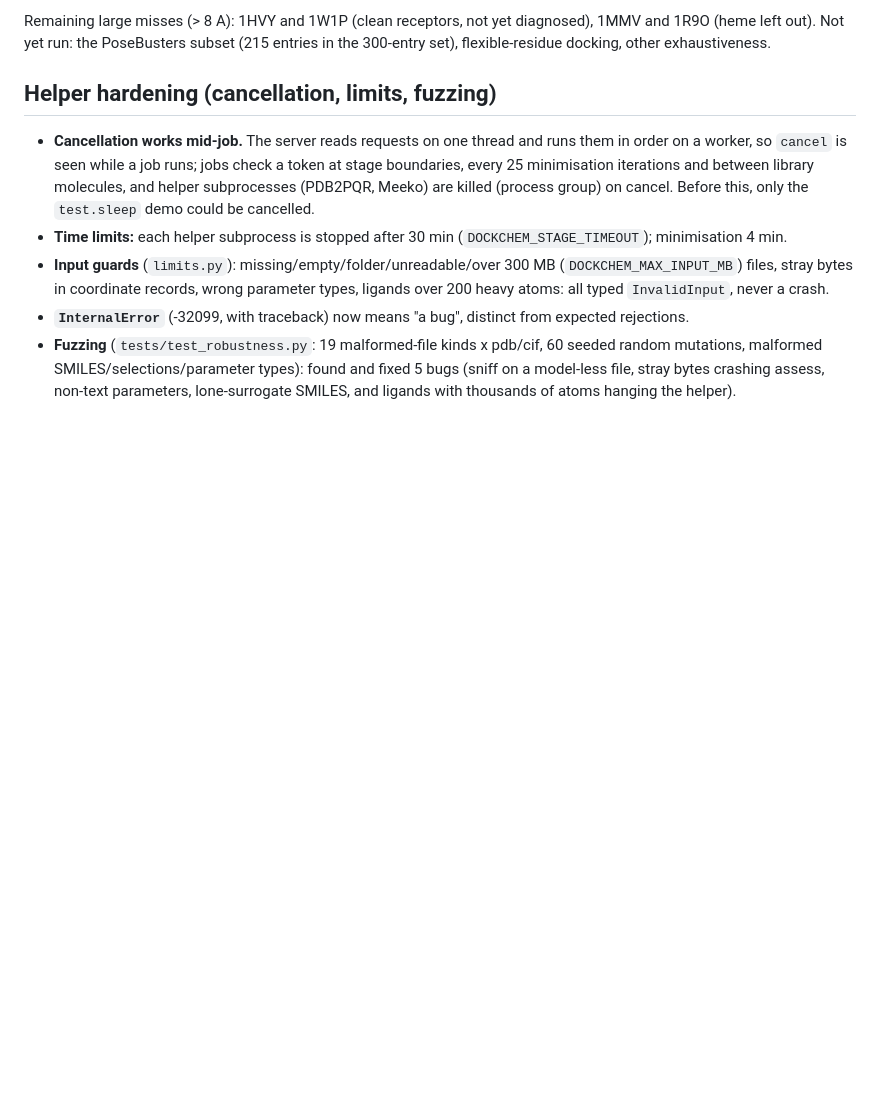
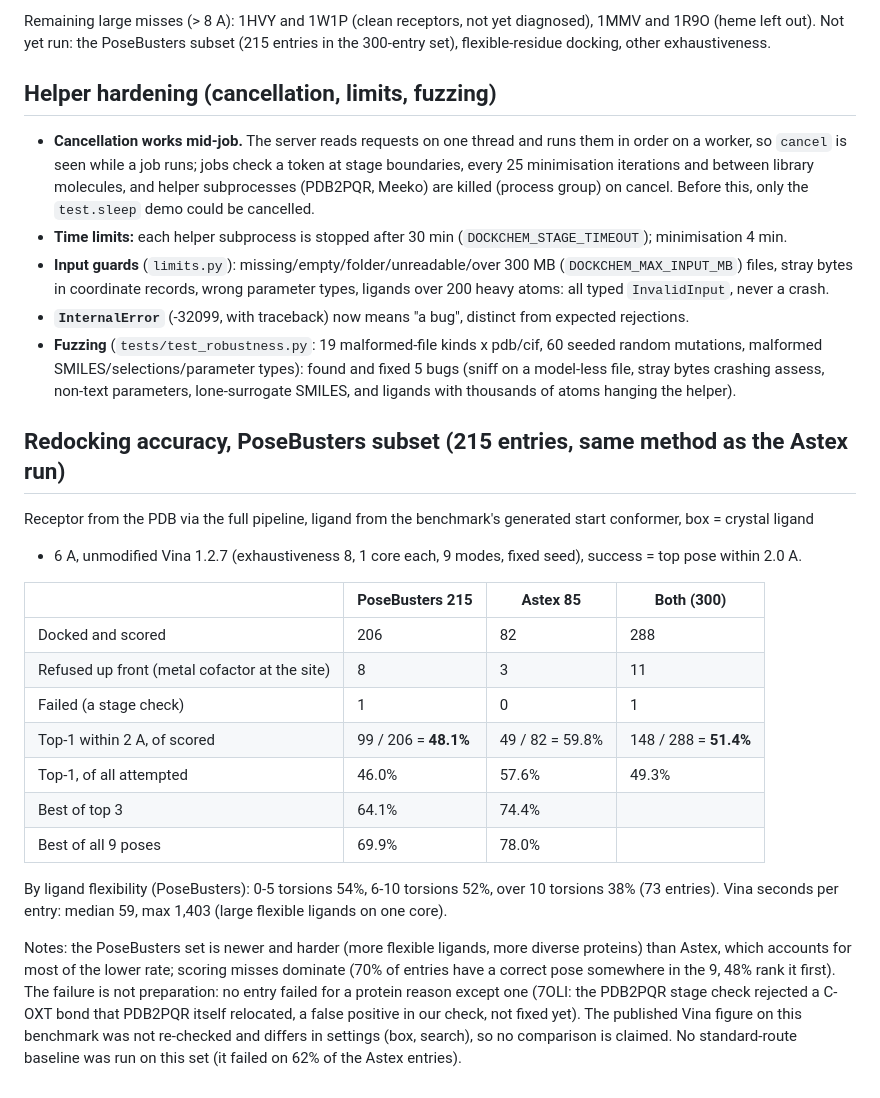
Before and after one commit to Ehsanul-islam/docking-macOS, a Markdown page: docs/RELIABILITY.md, the part around the change. GitHub-like rendering; blank space fills up the shorter version.

Commit message:
Reliability: PoseBusters redocking results (215 entries)
Co-Authored-By: Claude Sonnet 5.5 <noreply@anthropic.com>
Claude-Session: https://claude.ai/code/session_015WoWSz5cJWZSakdpvUV4E9

```diff
--- a/docs/RELIABILITY.md
+++ b/docs/RELIABILITY.md
@@ -81,3 +81,28 @@ Not yet run: the PoseBusters subset (215 entries in the 300-entry set), flexible
 - **Fuzzing** (`tests/test_robustness.py`: 19 malformed-file kinds x pdb/cif, 60 seeded random mutations, malformed
   SMILES/selections/parameter types): found and fixed 5 bugs (sniff on a model-less file, stray bytes crashing assess,
   non-text parameters, lone-surrogate SMILES, and ligands with thousands of atoms hanging the helper).
+
+## Redocking accuracy, PoseBusters subset (215 entries, same method as the Astex run)
+
+Receptor from the PDB via the full pipeline, ligand from the benchmark's generated start conformer, box = crystal ligand
++ 6 A, unmodified Vina 1.2.7 (exhaustiveness 8, 1 core each, 9 modes, fixed seed), success = top pose within 2.0 A.
+
+| | PoseBusters 215 | Astex 85 | Both (300) |
+|---|---|---|---|
+| Docked and scored | 206 | 82 | 288 |
+| Refused up front (metal cofactor at the site) | 8 | 3 | 11 |
+| Failed (a stage check) | 1 | 0 | 1 |
+| Top-1 within 2 A, of scored | 99 / 206 = **48.1%** | 49 / 82 = 59.8% | 148 / 288 = **51.4%** |
+| Top-1, of all attempted | 46.0% | 57.6% | 49.3% |
+| Best of top 3 | 64.1% | 74.4% | |
+| Best of all 9 poses | 69.9% | 78.0% | |
+
+By ligand flexibility (PoseBusters): 0-5 torsions 54%, 6-10 torsions 52%, over 10 torsions 38% (73 entries).
+Vina seconds per entry: median 59, max 1,403 (large flexible ligands on one core).
+
+Notes: the PoseBusters set is newer and harder (more flexible ligands, more diverse proteins) than Astex, which accounts
+for most of the lower rate; scoring misses dominate (70% of entries have a correct pose somewhere in the 9, 48% rank it
+first). The failure is not preparation: no entry failed for a protein reason except one (7OLI: the PDB2PQR stage check
+rejected a C-OXT bond that PDB2PQR itself relocated, a false positive in our check, not fixed yet). The published Vina
+figure on this benchmark was not re-checked and differs in settings (box, search), so no comparison is claimed.
+No standard-route baseline was run on this set (it failed on 62% of the Astex entries).
```
